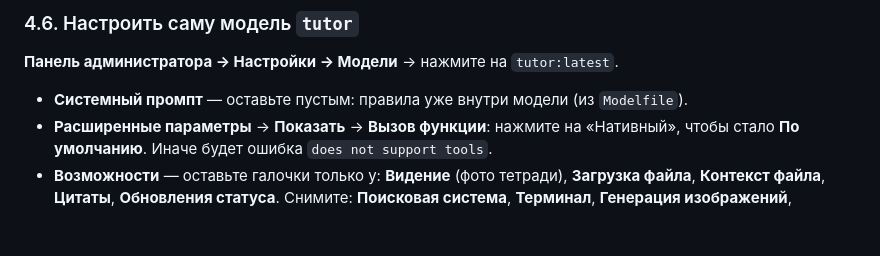
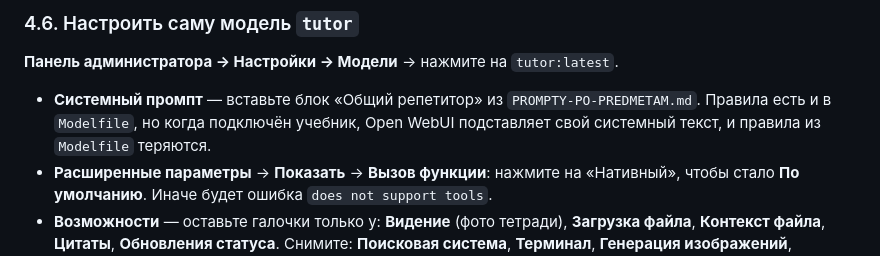
Before and after one commit to Andreybulatov2022/test, a Markdown page: tutor-kit/INSTRUKCIYA.md, the part around the change. Drawn GitHub-style; blank space fills up the shorter version.

```diff
--- a/tutor-kit/INSTRUKCIYA.md
+++ b/tutor-kit/INSTRUKCIYA.md
@@ -128,7 +128,7 @@ docker run -d -p 3000:8080 --add-host=host.docker.internal:host-gateway -e OLLAM
 ### 4.6. Настроить саму модель `tutor`
 **Панель администратора → Настройки → Модели** → нажмите на `tutor:latest`.
 
-- **Системный промпт** — оставьте пустым: правила уже внутри модели (из `Modelfile`).
+- **Системный промпт** — вставьте блок «Общий репетитор» из `PROMPTY-PO-PREDMETAM.md`. Правила есть и в `Modelfile`, но когда подключён учебник, Open WebUI подставляет свой системный текст, и правила из `Modelfile` теряются.
 - **Расширенные параметры** → **Показать** → **Вызов функции**: нажмите на «Нативный», чтобы стало **По умолчанию**. Иначе будет ошибка `does not support tools`.
 - **Возможности** — оставьте галочки только у: **Видение** (фото тетради), **Загрузка файла**, **Контекст файла**, **Цитаты**, **Обновления статуса**. Снимите: **Поисковая система**, **Терминал**, **Генерация изображений**, **Интерпретатор кода**, **Воспоминания**, **Встроенные инструменты**.
 - **Функции по умолчанию** — все выключены.
```
Also changed, not shown: tutor-kit/PROMPTY-PO-PREDMETAM.md (+26 -0 lines).
